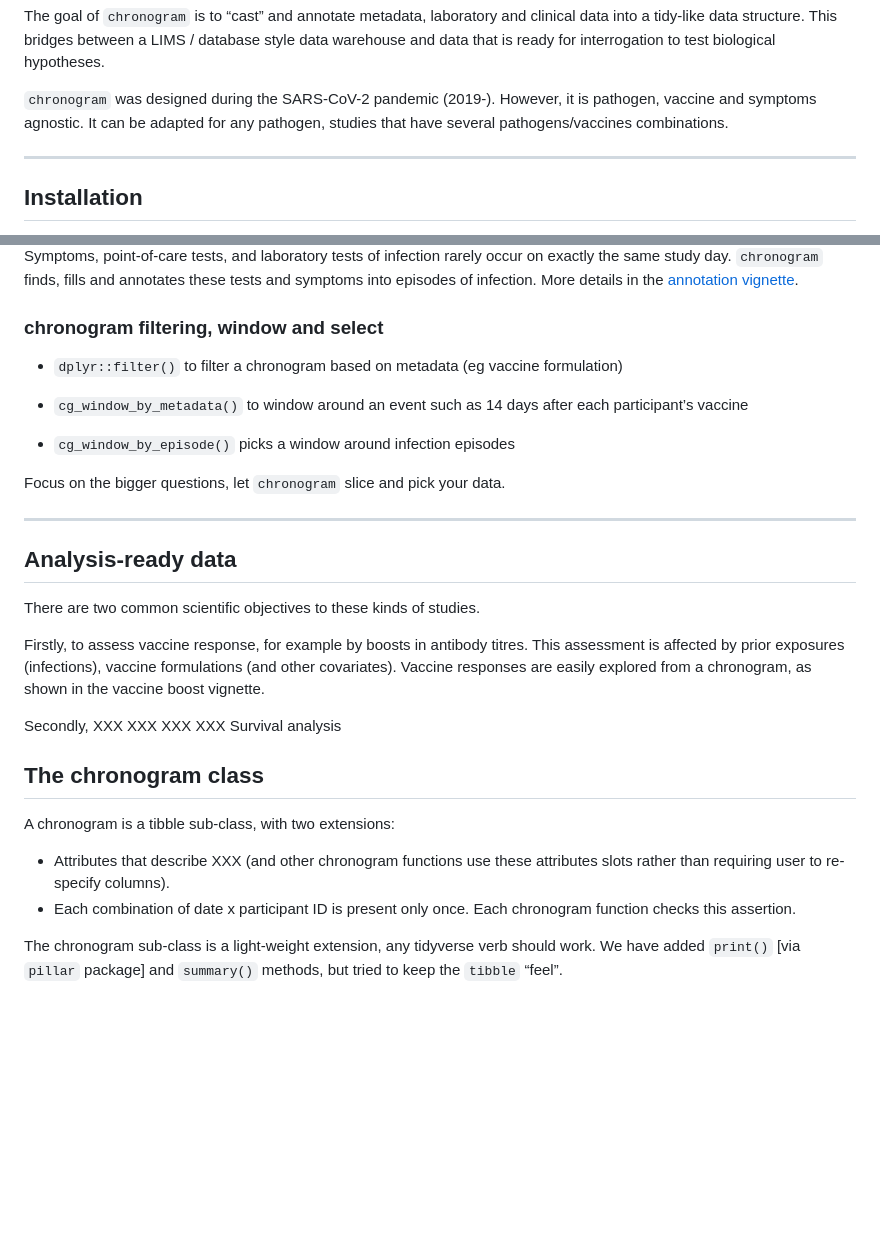
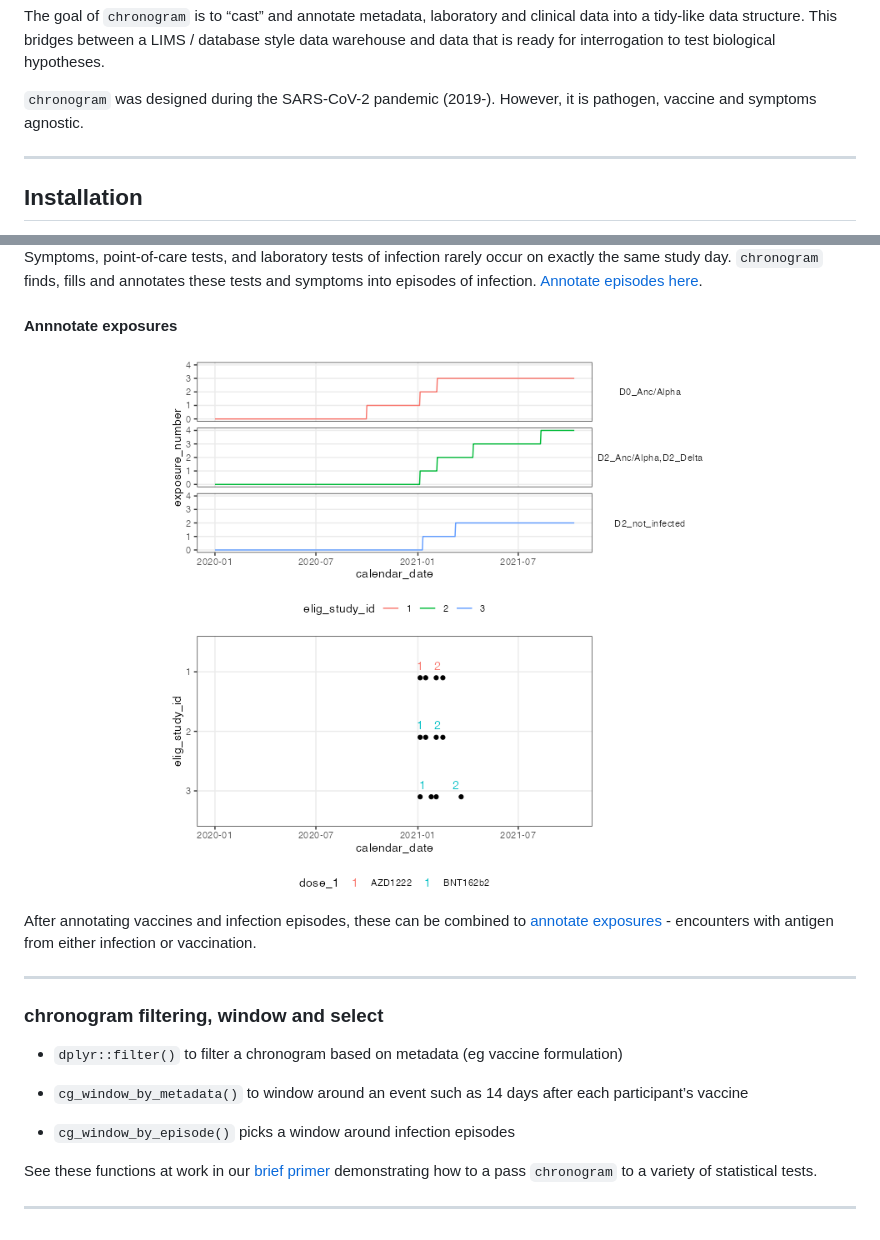
Before and after one commit to FrancisCrickInstitute/chronogram, a Markdown page: README.md, 2 parts joined by grey strips. Rendered like a GitHub page; pictures changed too: man/figures/README-unnamed-chunk-4-1.png (added); blank space fills up the shorter version.

```diff
--- a/README.md
+++ b/README.md
@@ -17,9 +17,7 @@ a LIMS / database style data warehouse and data that is ready for
 interrogation to test biological hypotheses.
 
 `chronogram` was designed during the SARS-CoV-2 pandemic (2019-).
-However, it is pathogen, vaccine and symptoms agnostic. It can be
-adapted for any pathogen, studies that have several pathogens/vaccines
-combinations.
+However, it is pathogen, vaccine and symptoms agnostic.
 
 ------------------------------------------------------------------------
 
@@ -86,7 +98,17 @@ vignette](docs/articles/input_checking.html) explores how
 Symptoms, point-of-care tests, and laboratory tests of infection rarely
 occur on exactly the same study day. `chronogram` finds, fills and
-annotates these tests and symptoms into episodes of infection. More
-details in the [annotation vignette](docs/articles/annotation.html).
+annotates these tests and symptoms into episodes of infection. [Annotate
+episodes here](articles/annotate_episodes.html).
+
+#### Annnotate exposures
+
+<img src="man/figures/README-unnamed-chunk-4-1.png" width="100%" />
+
+After annotating vaccines and infection episodes, these can be combined
+to [annotate exposures](articles/annotate_exposures.html) - encounters
+with antigen from either infection or vaccination.
+
+------------------------------------------------------------------------
 
 ### chronogram filtering, window and select
 
@@ -98,32 +120,8 @@ details in the [annotation vignette](docs/articles/annotation.html).
 
 - `cg_window_by_episode()` picks a window around infection episodes
 
-Focus on the bigger questions, let `chronogram` slice and pick your
-data.
+See these functions at work in our [brief primer](articles/stats.html)
+demonstrating how to a pass `chronogram` to a variety of statistical
+tests.
 
 ------------------------------------------------------------------------
-
-## Analysis-ready data
-
-There are two common scientific objectives to these kinds of studies.
-
-Firstly, to assess vaccine response, for example by boosts in antibody
-titres. This assessment is affected by prior exposures (infections),
-vaccine formulations (and other covariates). Vaccine responses are
-easily explored from a chronogram, as shown in the vaccine boost
-vignette.
-
-Secondly, XXX XXX XXX XXX Survival analysis
-
-## The chronogram class
-
-A chronogram is a tibble sub-class, with two extensions:
-
-- Attributes that describe XXX (and other chronogram functions use these
-  attributes slots rather than requiring user to re-specify columns).
-- Each combination of date x participant ID is present only once. Each
-  chronogram function checks this assertion.
-
-The chronogram sub-class is a light-weight extension, any tidyverse verb
-should work. We have added `print()` \[via `pillar` package\] and
-`summary()` methods, but tried to keep the `tibble` “feel”.
```
Also changed, not shown: other parts of README.md (+29 -15 lines), man/figures/README-unnamed-chunk-2-1.png (added), man/figures/README-unnamed-chunk-3-1.png (added), 13 other files.
